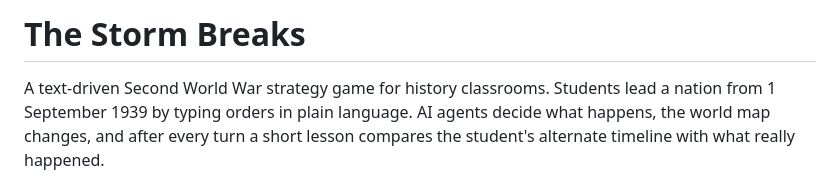
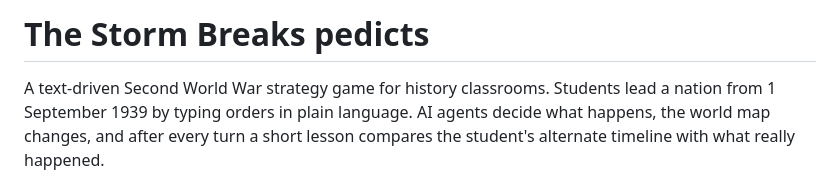
Before and after one commit to Ali-Tahseen/TheStormBreaks, a Markdown page: README.md, the part around the change. GitHub-like rendering.

```diff
--- a/README.md
+++ b/README.md
@@ -1,4 +1,4 @@
-# The Storm Breaks
+# The Storm Breaks pedicts
 
 A text-driven Second World War strategy game for history classrooms. Students lead a nation from 1 September 1939 by typing orders in plain language. AI agents decide what happens, the world map changes, and after every turn a short lesson compares the student's alternate timeline with what really happened.
 
```
